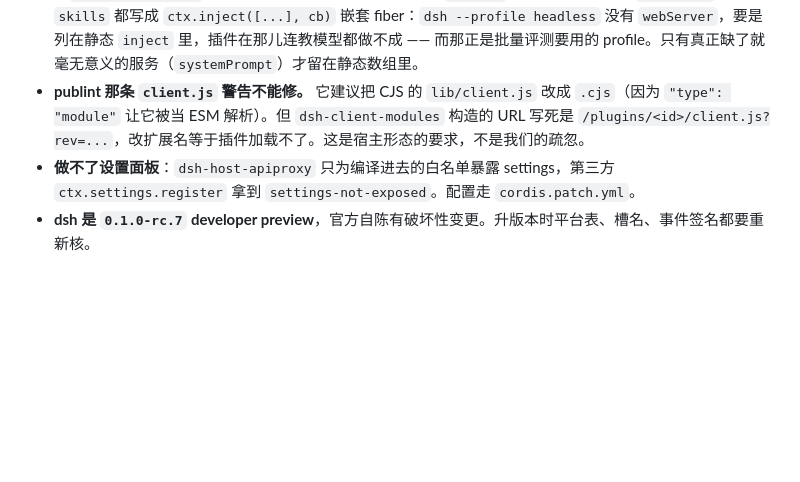
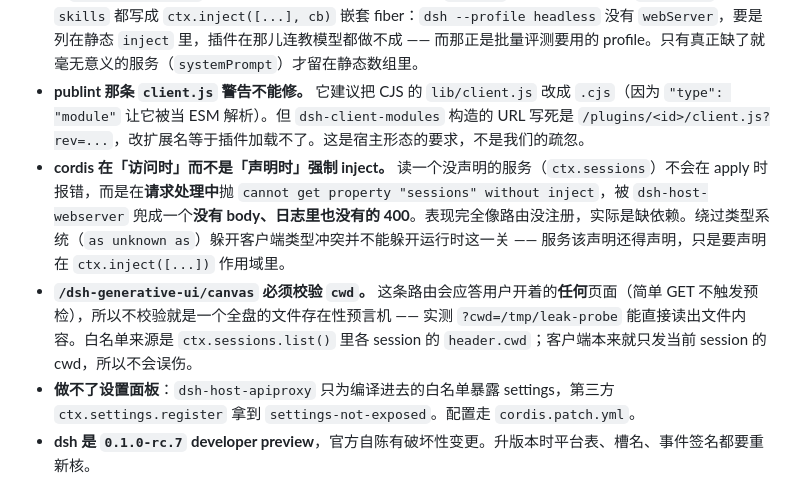
Before and after one commit to CNSeniorious000/dsh-generative-ui, a Markdown page: CLAUDE.md, the part around the change. Rendered like a GitHub page; blank space fills up the shorter version.

Commit message:
docs: record the inject-at-access-time trap and the cwd check

```diff
--- a/CLAUDE.md
+++ b/CLAUDE.md
@@ -159,6 +159,8 @@ loader 的 `claimStyles(id)` 会执行 `document.querySelectorAll('style:not([da
 - **裸 specifier 必须补 fallback import map。** `registryImports()` 只有 react 那五个；模型一 `import { BarChart } from "recharts"` 就无法解析，而 ESM 的失败方式是整个模块 import 挂掉 —— 界面**一片空白，没有任何报错**（onError 也不触发）。`GenUISurface` 里按代码的 import 集合调 `mergeFallbackImports`（`partial-react/import-map`）探 esm.sh 补齐。它一次约 36ms，所以按 specifier 签名去重，不能每帧都算。
 - **`inject` 里的每一项都是硬依赖。** cordis 的 `Inject` 类型没有 required/optional 之分（`registry.d.ts:13`），少一个服务就整个 fiber 不激活、`apply()` 一行都不跑。所以 `webServer` 和 `skills` 都写成 `ctx.inject([...], cb)` 嵌套 fiber：`dsh --profile headless` 没有 `webServer`，要是列在静态 `inject` 里，插件在那儿连教模型都做不成 —— 而那正是批量评测要用的 profile。只有真正缺了就毫无意义的服务（`systemPrompt`）才留在静态数组里。
 - **publint 那条 `client.js` 警告不能修。** 它建议把 CJS 的 `lib/client.js` 改成 `.cjs`（因为 `"type": "module"` 让它被当 ESM 解析）。但 `dsh-client-modules` 构造的 URL 写死是 `/plugins/<id>/client.js?rev=...`，改扩展名等于插件加载不了。这是宿主形态的要求，不是我们的疏忽。
+- **cordis 在「访问时」而不是「声明时」强制 inject。** 读一个没声明的服务（`ctx.sessions`）不会在 apply 时报错，而是在**请求处理中**抛 `cannot get property "sessions" without inject`，被 `dsh-host-webserver` 兜成一个**没有 body、日志里也没有的 400**。表现完全像路由没注册，实际是缺依赖。绕过类型系统（`as unknown as`）躲开客户端类型冲突并不能躲开运行时这一关 —— 服务该声明还得声明，只是要声明在 `ctx.inject([...])` 作用域里。
+- **`/dsh-generative-ui/canvas` 必须校验 `cwd`。** 这条路由会应答用户开着的**任何**页面（简单 GET 不触发预检），所以不校验就是一个全盘的文件存在性预言机 —— 实测 `?cwd=/tmp/leak-probe` 能直接读出文件内容。白名单来源是 `ctx.sessions.list()` 里各 session 的 `header.cwd`；客户端本来就只发当前 session 的 cwd，所以不会误伤。
 - **做不了设置面板**：`dsh-host-apiproxy` 只为编译进去的白名单暴露 settings，第三方 `ctx.settings.register` 拿到 `settings-not-exposed`。配置走 `cordis.patch.yml`。
 - **dsh 是 `0.1.0-rc.7` developer preview**，官方自陈有破坏性变更。升版本时平台表、槽名、事件签名都要重新核。
 
```
